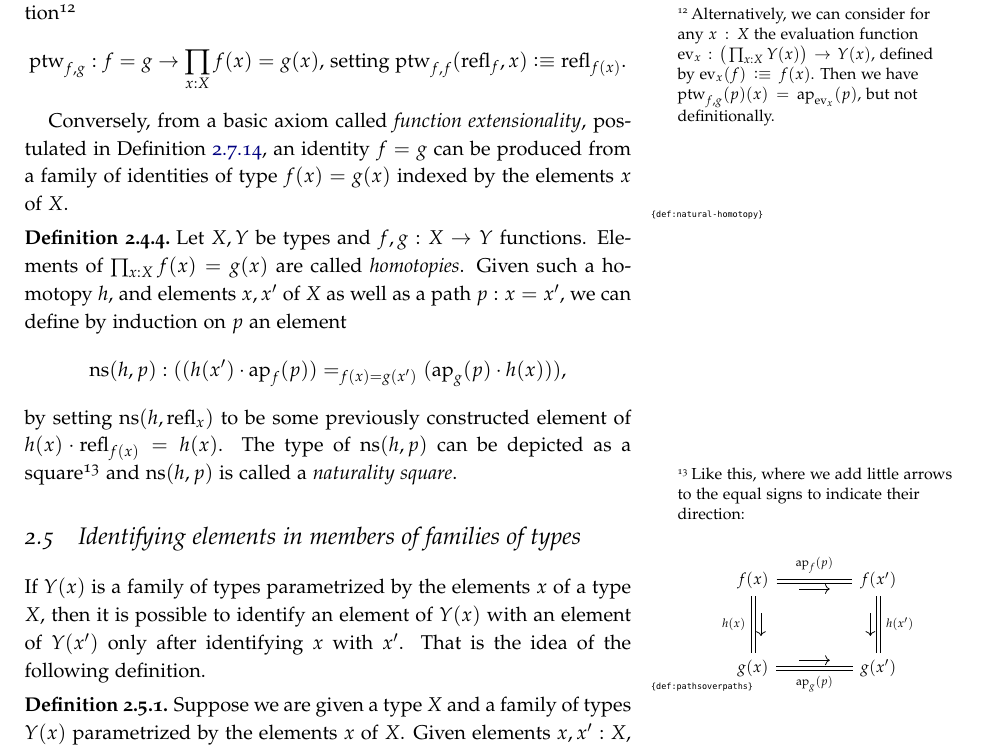
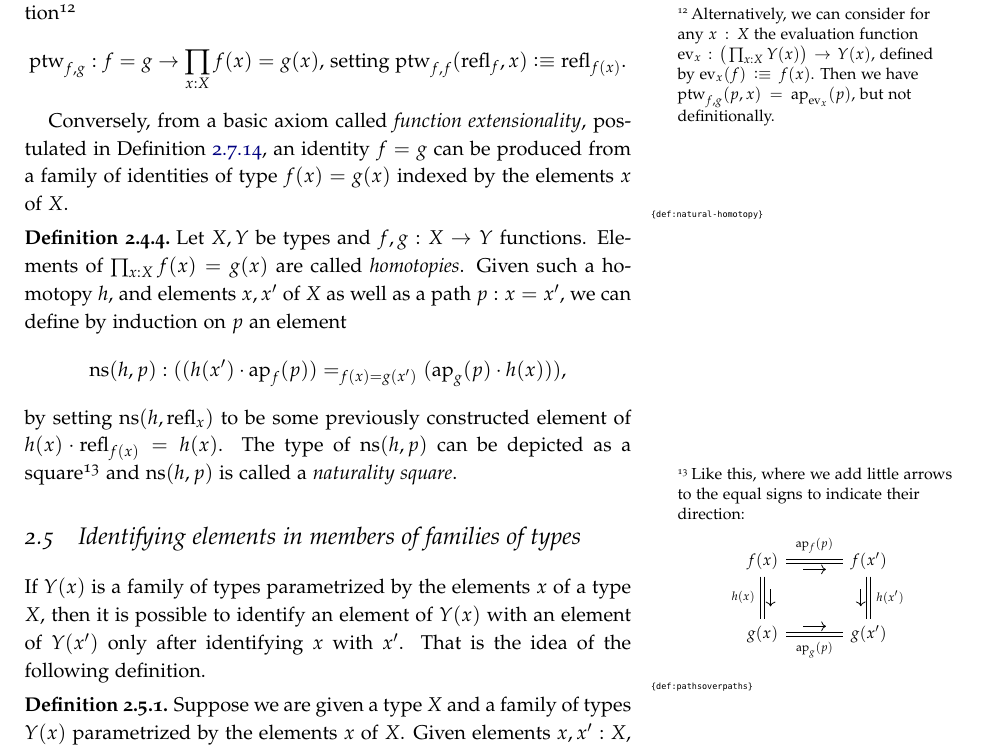
Before and after one commit to UniMath/SymmetryBook, a LaTeX thesis (book.tex, which reads intro-uf.tex, macros.tex): part of page 15 of 191, cut so that both start at the same text. Compiled offline with pdfLaTeX.

Commit message:
small fixes

```diff
--- a/intro-uf.tex
+++ b/intro-uf.tex
@@ -364,7 +364,7 @@ This can be proven by induction or by substitution.
     Alternatively, we can consider for any $x:X$ the evaluation function
     $\ev_x : \big(\prod_{x:X} Y(x)\bigr) \to Y(x)$, defined by
     $\ev_x(f) \defeq f(x)$. Then we have
-    ${\ptw}_{f,g}(p)(x) = \ap{\ev_x}(p)$, but not definitionally.}
+    ${\ptw}_{f,g}(p,x) = \ap{\ev_x}(p)$, but not definitionally.}
 \[
 {\ptw}_{f,g}: f=g \to \prod_{x:X} f(x)=g(x)
 \text{,~setting ${\ptw}_{f,f}(\refl{f},x)\defeq\refl{f(x)}$.}
@@ -386,10 +386,9 @@ we can define by induction on $p$ an element
 by setting $\ns(h,\refl{x})$ to be some previously
 constructed element of $h(x) \cdot \refl{f(x)} = h(x)$.
 The type of $\ns(h,p)$ can be depicted as a square\footnote{%
-  Like this, where we add little arrows to the equal signs to indicate their direction:\par
-  % \normalsize
+  Like this, where we add little arrows to the equal signs to indicate their direction:
   \[
-    \begin{tikzcd}[sep=huge,ampersand replacement=\&]
+    \begin{tikzcd}[sep=large,ampersand replacement=\&]
       f(x) \ar[r,eqr,"\ap f(p)"]\ar[d,eql,"h(x)"'] \& f(x')\ar[d,eqr,"h(x')"] \\
       g(x) \ar[r,eql,"\ap g(p)"'] \& g(x')
     \end{tikzcd}
--- a/macros.tex
+++ b/macros.tex
@@ -31,6 +31,9 @@
 %      },
 %      decorate
 %    }}}
+%% mathpazo does not define mapsfrom, so we do so here:
+\def\mapsfrom{\pgfpicture\pgfsetbaseline{+0pt}\pgftransformxscale{-1}\pgftext[base]{$\mapsto$}\endpgfpicture}
+
 \tikzset{
   dot/.style={fill,circle,inner sep=1pt},
   double line with arrow/.style args={#1,#2}{decorate,decoration={markings,%
```
Also changed, not shown: group.tex (+0 -1 lines).
